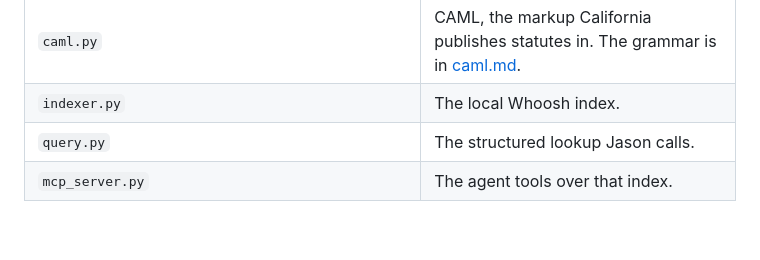
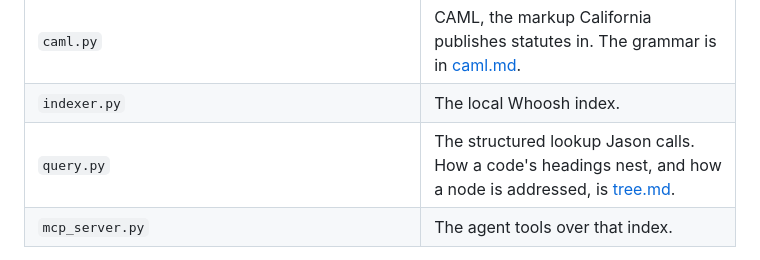
Before and after one commit to b1tninja/lawlibrary, a Markdown page: docs/layout.md, the part around the change. GitHub-like rendering; blank space fills up the shorter version.

```diff
--- a/docs/layout.md
+++ b/docs/layout.md
@@ -16,7 +16,7 @@ Sacramento, California, USA is the home jurisdiction. `python ca.py` is that pla
 | `publication.py` | One file layout: statute, measure, or regulation. |
 | `caml.py` | CAML, the markup California publishes statutes in. The grammar is in [caml.md](caml.md). |
 | `indexer.py` | The local Whoosh index. |
-| `query.py` | The structured lookup Jason calls. |
+| `query.py` | The structured lookup Jason calls. How a code's headings nest, and how a node is addressed, is [tree.md](tree.md). |
 | `mcp_server.py` | The agent tools over that index. |
 
 A future country is a sibling of `us/`, named with its ISO 3166-1 alpha-2 in lowercase (`gb/`, `ca/` for Canada). The branch for the United States is `US`. `main` and `master` point at the same commit.
```
Also changed, not shown: docs/tree.md (added, +114 -0 lines).
